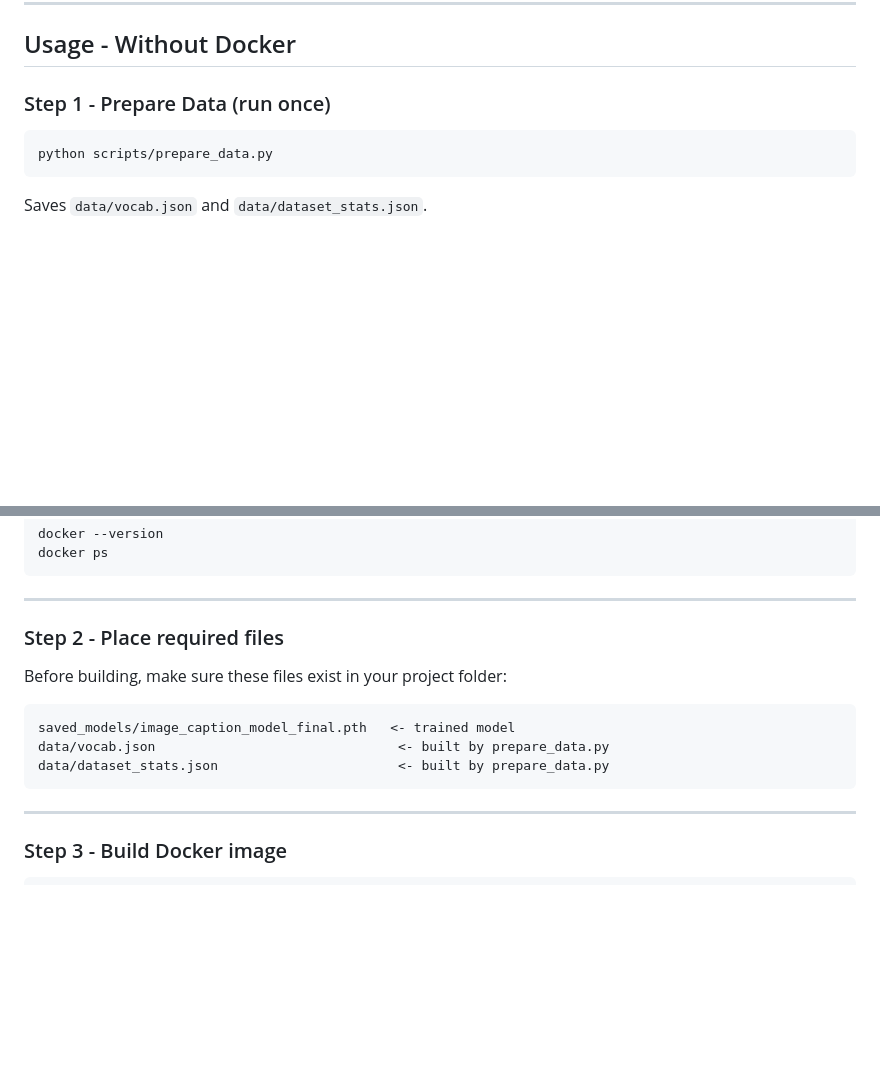
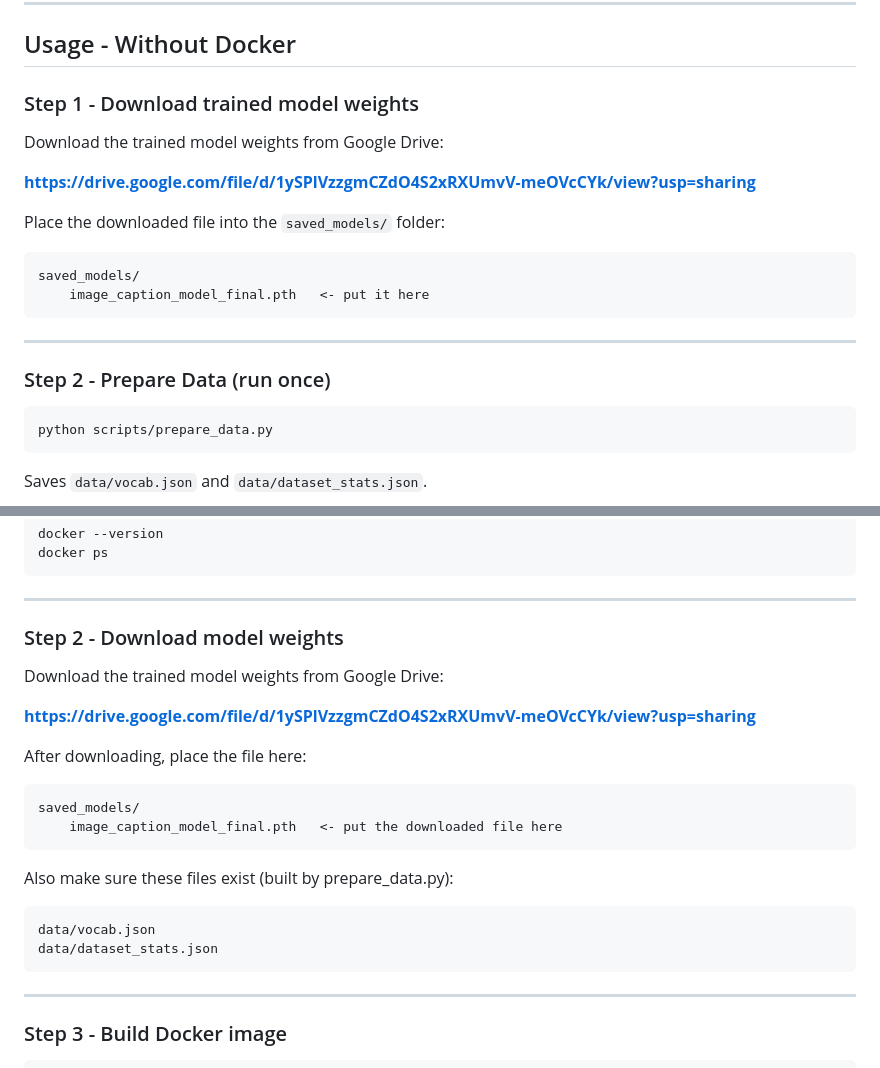
Before and after one commit to Rehman110-F/image_caption_model, a Markdown page: Readme.md, 2 parts joined by grey strips. GitHub-like rendering; blank space fills up the shorter version.

Commit message:
updated README with Docker and CPU requirements info

````diff
--- a/Readme.md
+++ b/Readme.md
@@ -142,7 +142,21 @@ After downloading, update the paths in `configs/config.yaml` to point to your lo
 
 ## Usage - Without Docker
 
-### Step 1 - Prepare Data (run once)
+### Step 1 - Download trained model weights
+
+Download the trained model weights from Google Drive:
+
+**https://drive.google.com/file/d/1ySPlVzzgmCZdO4S2xRXUmvV-meOVcCYk/view?usp=sharing**
+
+Place the downloaded file into the `saved_models/` folder:
+```
+saved_models/
+    image_caption_model_final.pth   <- put it here
+```
+
+---
+
+### Step 2 - Prepare Data (run once)
 
 ```bash
 python scripts/prepare_data.py
@@ -227,13 +241,22 @@ docker ps
 
 ---
 
-### Step 2 - Place required files
+### Step 2 - Download model weights
 
-Before building, make sure these files exist in your project folder:
+Download the trained model weights from Google Drive:
+
+**https://drive.google.com/file/d/1ySPlVzzgmCZdO4S2xRXUmvV-meOVcCYk/view?usp=sharing**
+
+After downloading, place the file here:
 ```
-saved_models/image_caption_model_final.pth   <- trained model
-data/vocab.json                               <- built by prepare_data.py
-data/dataset_stats.json                       <- built by prepare_data.py
+saved_models/
+    image_caption_model_final.pth   <- put the downloaded file here
+```
+
+Also make sure these files exist (built by prepare_data.py):
+```
+data/vocab.json
+data/dataset_stats.json
 ```
 
 ---
````
